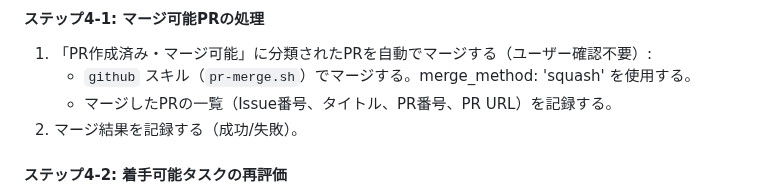
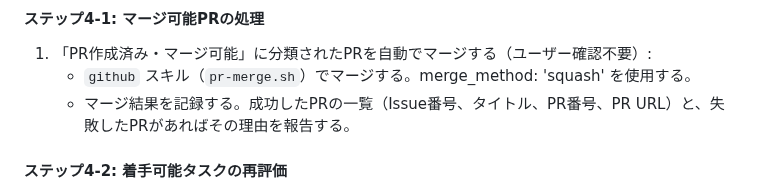
Before and after one commit to canpok1/maze-runner, a Markdown page: .claude/commands/check-story-status.md, the part around the change. Drawn GitHub-style.

Commit message:
レビュー指摘対応: マージ結果の記録ステップを統合
https://claude.ai/code/session_01XDYpdzeVdMKqdqPTFiFzp8

```diff
--- a/.claude/commands/check-story-status.md
+++ b/.claude/commands/check-story-status.md
@@ -71,8 +71,7 @@ argument-hint: [ユーザーストーリーのIssue番号]
 
 1. 「PR作成済み・マージ可能」に分類されたPRを自動でマージする（ユーザー確認不要）:
     - `github` スキル（`pr-merge.sh`）でマージする。merge_method: 'squash' を使用する。
-    - マージしたPRの一覧（Issue番号、タイトル、PR番号、PR URL）を記録する。
-2. マージ結果を記録する（成功/失敗）。
+    - マージ結果を記録する。成功したPRの一覧（Issue番号、タイトル、PR番号、PR URL）と、失敗したPRがあればその理由を報告する。
 
 #### ステップ4-2: 着手可能タスクの再評価
 
```
